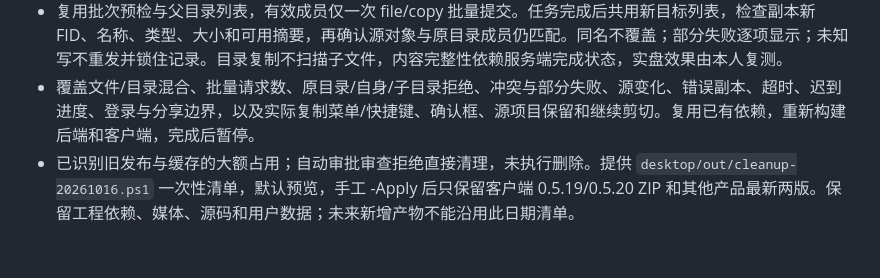
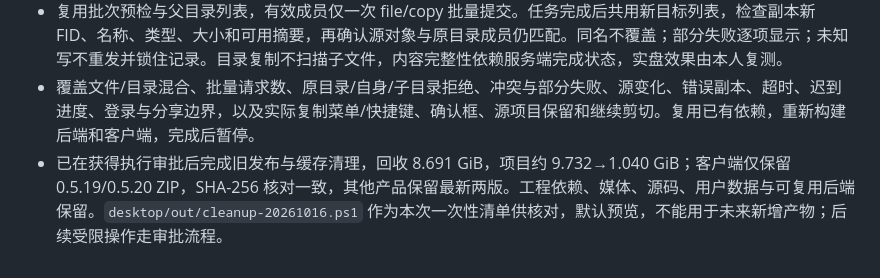
Before and after one commit to sqslm/quark-drive-cli, a Markdown page: docs/网盘下载器待实现.md, the part around the change. GitHub-like rendering.

```diff
--- a/docs/网盘下载器待实现.md
+++ b/docs/网盘下载器待实现.md
@@ -342,4 +342,4 @@ Electron 主进程管理打包 Python 后端，以协议版本 1 的逐行 JSON
 - 右键复制、Ctrl+C、Ctrl+V，复用剪切的账号绑定记录与粘贴确认框；复制明确显示保留源项目，剪切仍显示移动。复制记录可重复用于其他目录，取消或账号切换后清空。输入框快捷键不操作网盘；分享视图不提供复制，搜索结果可选源，粘贴只能在明确的我的网盘目录中。
 - 复用批次预检与父目录列表，有效成员仅一次 file/copy 批量提交。任务完成后共用新目标列表，检查副本新 FID、名称、类型、大小和可用摘要，再确认源对象与原目录成员仍匹配。同名不覆盖；部分失败逐项显示；未知写不重发并锁住记录。目录复制不扫描子文件，内容完整性依赖服务端完成状态，实盘效果由本人复测。
 - 覆盖文件/目录混合、批量请求数、原目录/自身/子目录拒绝、冲突与部分失败、源变化、错误副本、超时、迟到进度、登录与分享边界，以及实际复制菜单/快捷键、确认框、源项目保留和继续剪切。复用已有依赖，重新构建后端和客户端，完成后暂停。
-- 已识别旧发布与缓存的大额占用；自动审批审查拒绝直接清理，未执行删除。提供 `desktop/out/cleanup-20261016.ps1` 一次性清单，默认预览，手工 -Apply 后只保留客户端 0.5.19/0.5.20 ZIP 和其他产品最新两版。保留工程依赖、媒体、源码和用户数据；未来新增产物不能沿用此日期清单。
+- 已在获得执行审批后完成旧发布与缓存清理，回收 8.691 GiB，项目约 9.732→1.040 GiB；客户端仅保留 0.5.19/0.5.20 ZIP，SHA-256 核对一致，其他产品保留最新两版。工程依赖、媒体、源码、用户数据与可复用后端保留。`desktop/out/cleanup-20261016.ps1` 作为本次一次性清单供核对，默认预览，不能用于未来新增产物；后续受限操作走审批流程。
```
Also changed, not shown: README.md (+1 -1 lines), docs/网盘下载器开发计划.md (+1 -1 lines).
